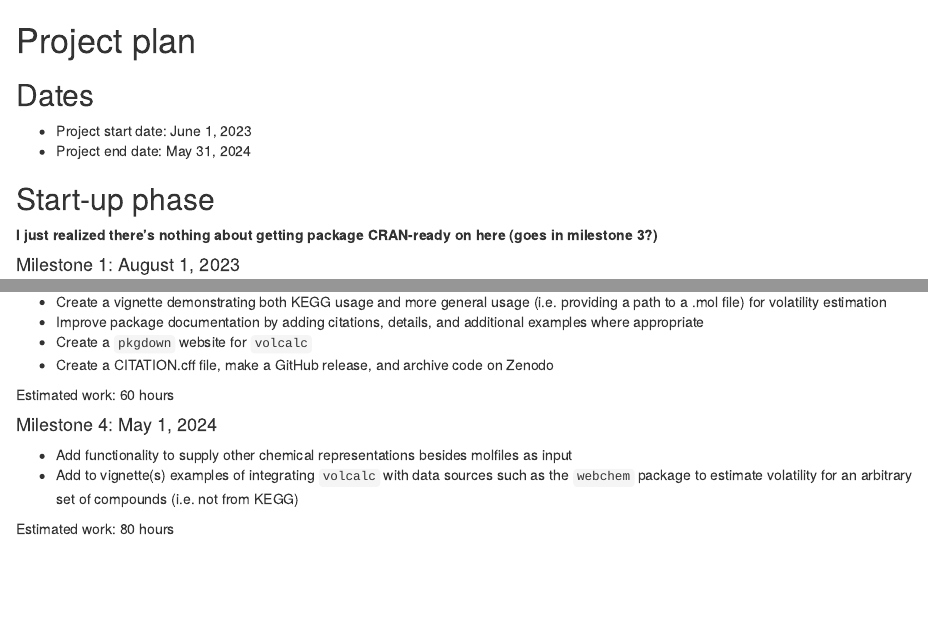
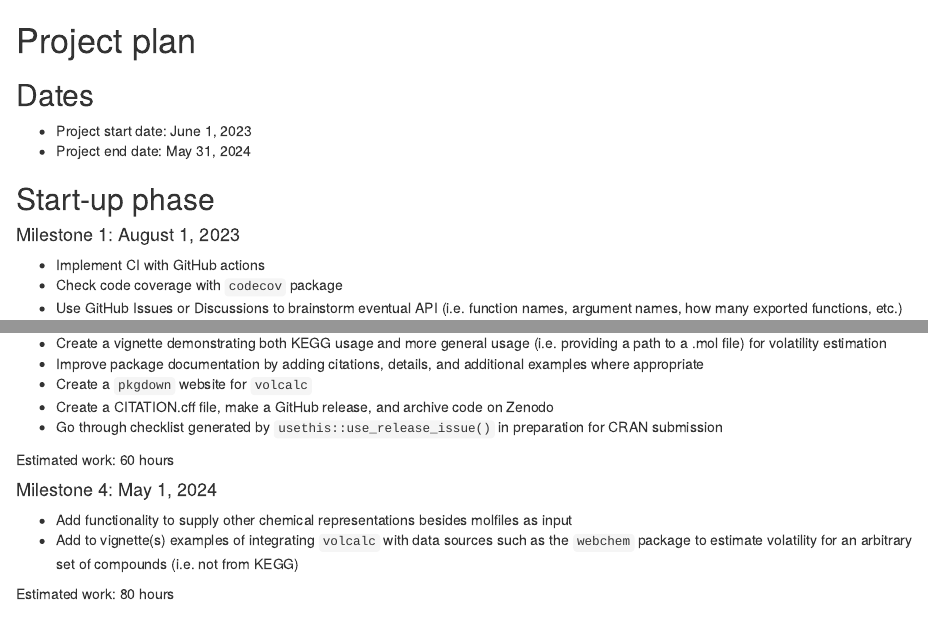
Before and after one commit to cct-datascience/volcalc-isc-proposal, an R Markdown document (proposal/timeline.Rmd): the page in a window 1100 px wide, from its top, and a second part further down, joined at a grey line. Rendered offline with R 4.5, knitr and Pandoc, with nearby package versions.

Commit message:
add CRAN prep step to timeline

```diff
--- a/proposal/timeline.Rmd
+++ b/proposal/timeline.Rmd
@@ -14,8 +14,6 @@ Covering the planning phase, this section should provide a relatively detailed p
  - [ ] Licence decisions
  - [ ] Reporting framework
 -->
-
-**I just realized there's nothing about getting package CRAN-ready on here (goes in milestone 3?)**
 
 #### Milestone 1: August 1, 2023
 
@@ -48,6 +46,7 @@ Estimated work: 60 hours
 - Improve package documentation by adding citations, details, and additional examples where appropriate
 - Create a `pkgdown` website for `volcalc`
 - Create a CITATION.cff file, make a GitHub release, and archive code on Zenodo
+- Go through checklist generated by `usethis::use_release_issue()` in preparation for CRAN submission
 
 Estimated work: 60 hours
 
```
